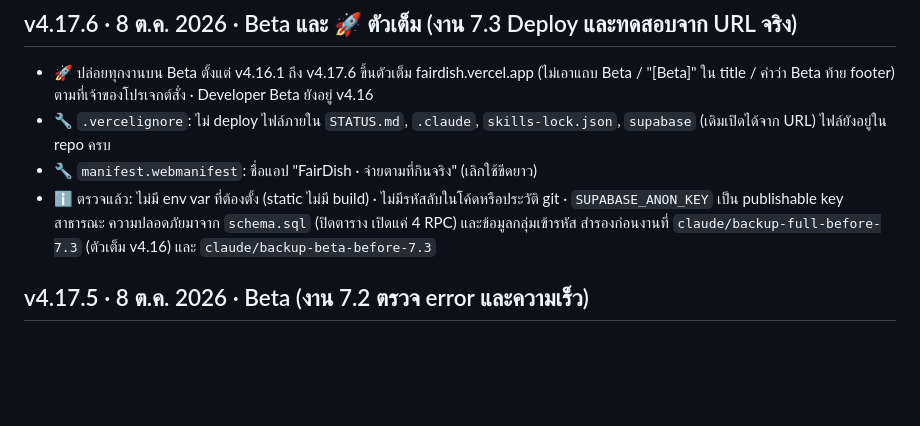
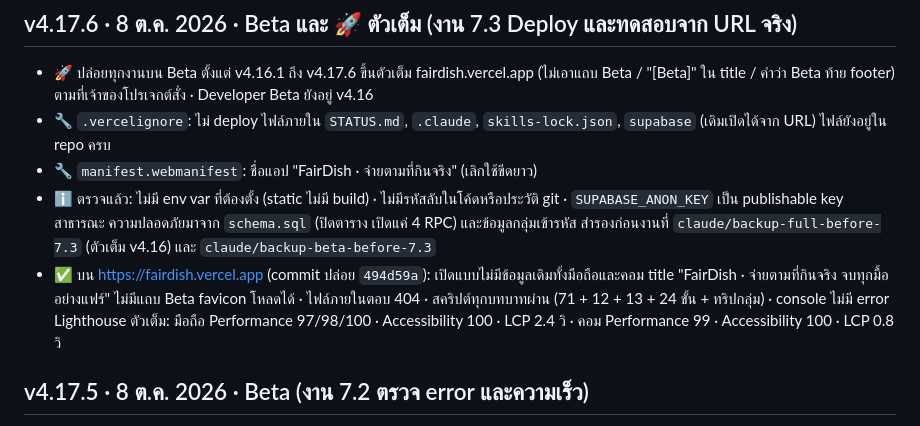
Before and after one commit to Natthawat-Duangkhamjan7729/FairDish, a Markdown page: CHANGELOG.md, the part around the change. Rendered like a GitHub page; blank space fills up the shorter version.

```diff
--- a/CHANGELOG.md
+++ b/CHANGELOG.md
@@ -31,6 +31,8 @@
 - 🔧 `manifest.webmanifest`: ชื่อแอป "FairDish · จ่ายตามที่กินจริง" (เลิกใช้ขีดยาว)
 - ℹ️ ตรวจแล้ว: ไม่มี env var ที่ต้องตั้ง (static ไม่มี build) · ไม่มีรหัสลับในโค้ดหรือประวัติ git · `SUPABASE_ANON_KEY` เป็น publishable key สาธารณะ ความปลอดภัยมาจาก `schema.sql` (ปิดตาราง เปิดแค่ 4 RPC) และข้อมูลกลุ่มเข้ารหัส
   สำรองก่อนงานที่ `claude/backup-full-before-7.3` (ตัวเต็ม v4.16) และ `claude/backup-beta-before-7.3`
+- ✅ บน https://fairdish.vercel.app (commit ปล่อย `494d59a`): เปิดแบบไม่มีข้อมูลเดิมทั้งมือถือและคอม title "FairDish · จ่ายตามที่กินจริง จบทุกมื้ออย่างแฟร์" ไม่มีแถบ Beta favicon โหลดได้ · ไฟล์ภายในตอบ 404 · สคริปต์ทุกบทบาทผ่าน (71 + 12 + 13 + 24 ขั้น + ทริปกลุ่ม) · console ไม่มี error
+  Lighthouse ตัวเต็ม: มือถือ Performance 97/98/100 · Accessibility 100 · LCP 2.4 วิ · คอม Performance 99 · Accessibility 100 · LCP 0.8 วิ
 
 ## v4.17.5 · 8 ต.ค. 2026 · Beta (งาน 7.2 ตรวจ error และความเร็ว)
 - 🔧 ฟอนต์ Google (ชุดเดิม) โหลดแบบไม่บล็อกการแสดงผล: `rel="preload" as="style"` + `onload` สลับเป็น stylesheet + `<noscript>` สำรอง (index.html)
```
Also changed, not shown: STATUS.md (+5 -1 lines).
